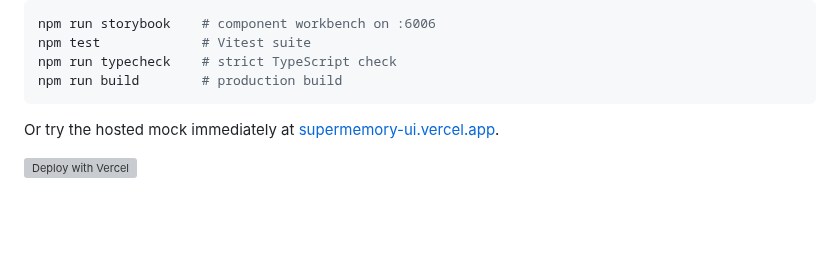
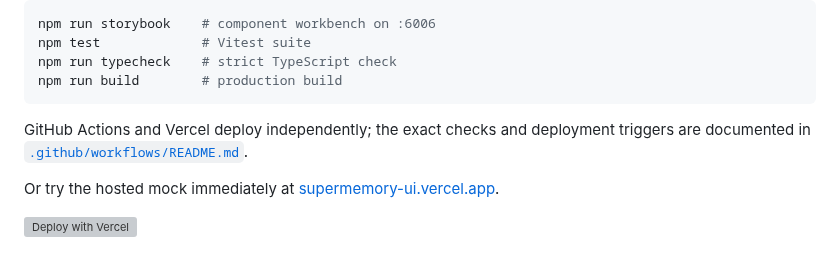
Before and after one commit to wende/supermemory-ui, a Markdown page: README.md, the part around the change. Rendered like a GitHub page; blank space fills up the shorter version; grey boxes are pictures that could not be loaded.

````diff
--- a/README.md
+++ b/README.md
@@ -89,6 +89,9 @@ npm test             # Vitest suite
 npm run typecheck    # strict TypeScript check
 npm run build        # production build
 ```
+
+GitHub Actions and Vercel deploy independently; the exact checks and deployment
+triggers are documented in [`.github/workflows/README.md`](.github/workflows/README.md).
 
 Or try the hosted mock immediately at
 [supermemory-ui.vercel.app](https://supermemory-ui.vercel.app).
````
Also changed, not shown: docs/readme/hero.png.
